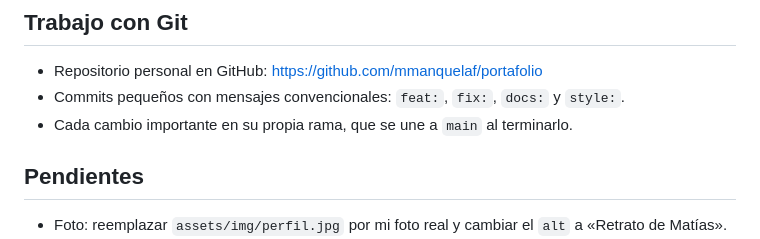
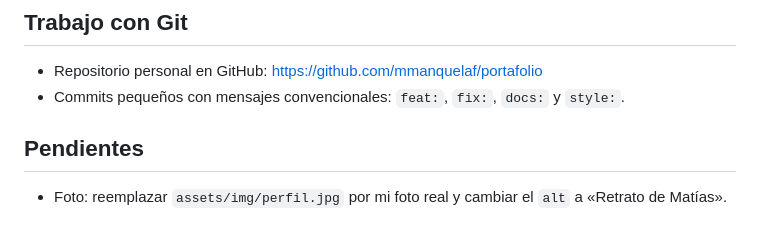
Before and after one commit to mmanquelaf/portafolio, a Markdown page: README.md, the part around the change. Drawn GitHub-style.

Commit message:
Corrección en línea

```diff
--- a/README.md
+++ b/README.md
@@ -69,7 +69,6 @@ Cada tipo de archivo vive en su carpeta (HTML en la raíz y, dentro de `assets/`
 ## Trabajo con Git
 - Repositorio personal en GitHub: https://github.com/mmanquelaf/portafolio
 - Commits pequeños con mensajes convencionales: `feat:`, `fix:`, `docs:` y `style:`.
-- Cada cambio importante en su propia rama, que se une a `main` al terminarlo.
 
 ## Pendientes
 - Foto: reemplazar `assets/img/perfil.jpg` por mi foto real y cambiar el `alt` a «Retrato de Matías».
```
